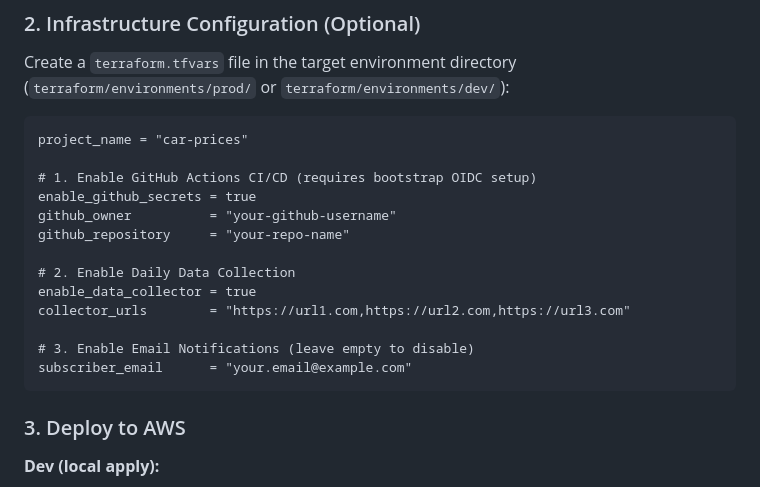
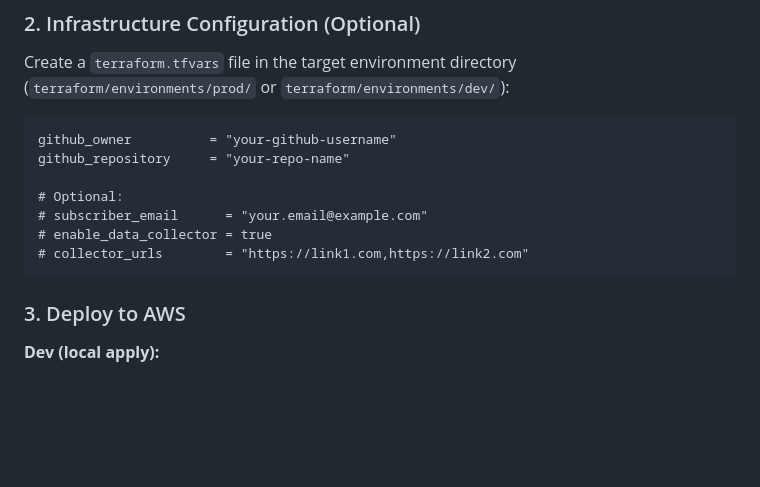
Before and after one commit to dbembnista1/aws-car-prices-tracker-containers, a Markdown page: README.md, the part around the change. GitHub-like rendering; blank space fills up the shorter version.

````diff
--- a/README.md
+++ b/README.md
@@ -73,19 +73,13 @@ terraform apply
 Create a `terraform.tfvars` file in the target environment directory (`terraform/environments/prod/` or `terraform/environments/dev/`):
 
 ```hcl
-project_name = "car-prices"
-
-# 1. Enable GitHub Actions CI/CD (requires bootstrap OIDC setup)
-enable_github_secrets = true
 github_owner          = "your-github-username"
 github_repository     = "your-repo-name"
 
-# 2. Enable Daily Data Collection
-enable_data_collector = true
-collector_urls        = "https://url1.com,https://url2.com,https://url3.com"
-
-# 3. Enable Email Notifications (leave empty to disable)
-subscriber_email      = "your.email@example.com"
+# Optional:
+# subscriber_email      = "your.email@example.com"
+# enable_data_collector = true
+# collector_urls        = "https://link1.com,https://link2.com"
 ```
 
 ### 3. Deploy to AWS
````
